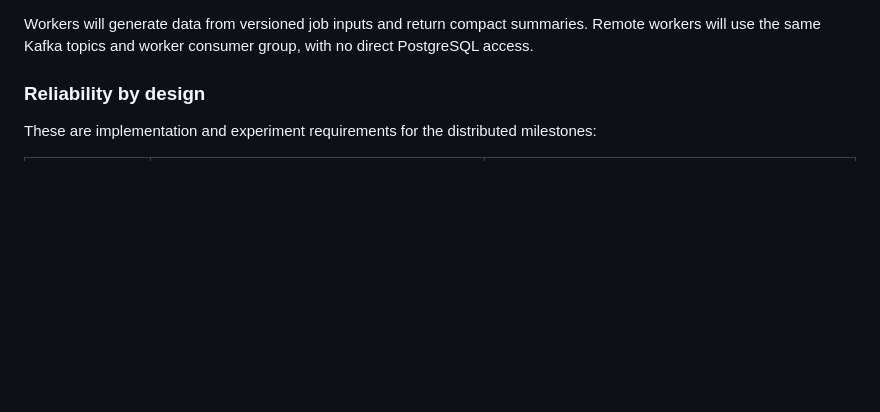
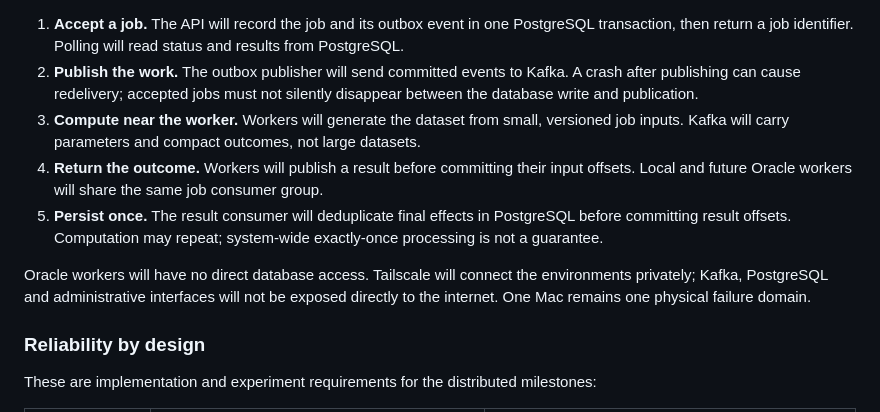
Before and after one commit to thiagogenez/labflow, a Markdown page: README.md, the part around one of its changes. GitHub-like rendering; blank space fills up the shorter version.

````diff
--- a/README.md
+++ b/README.md
@@ -114,7 +130,13 @@ flowchart TB
     class extra future
 ```
 
-Workers will generate data from versioned job inputs and return compact summaries. Remote workers will use the same Kafka topics and worker consumer group, with no direct PostgreSQL access.
+1. **Accept a job.** The API will record the job and its outbox event in one PostgreSQL transaction, then return a job identifier. Polling will read status and results from PostgreSQL.
+2. **Publish the work.** The outbox publisher will send committed events to Kafka. A crash after publishing can cause redelivery; accepted jobs must not silently disappear between the database write and publication.
+3. **Compute near the worker.** Workers will generate the dataset from small, versioned job inputs. Kafka will carry parameters and compact outcomes, not large datasets.
+4. **Return the outcome.** Workers will publish a result before committing their input offsets. Local and future Oracle workers will share the same job consumer group.
+5. **Persist once.** The result consumer will deduplicate final effects in PostgreSQL before committing result offsets. Computation may repeat; system-wide exactly-once processing is not a guarantee.
+
+Oracle workers will have no direct database access. Tailscale will connect the environments privately; Kafka, PostgreSQL and administrative interfaces will not be exposed directly to the internet. One Mac remains one physical failure domain.
 
 ### Reliability by design
 
````
Also changed, not shown: other parts of README.md (+37 -21 lines), docs/development.md (+4 -2 lines), docs/assets/labflow-flow.gif, docs/assets/labflow-flow.png, 1 other file.
